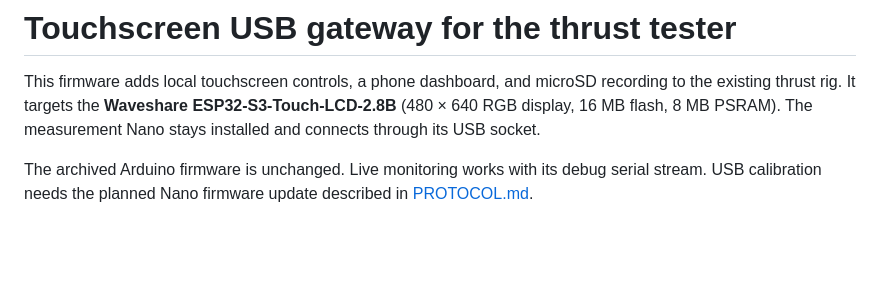
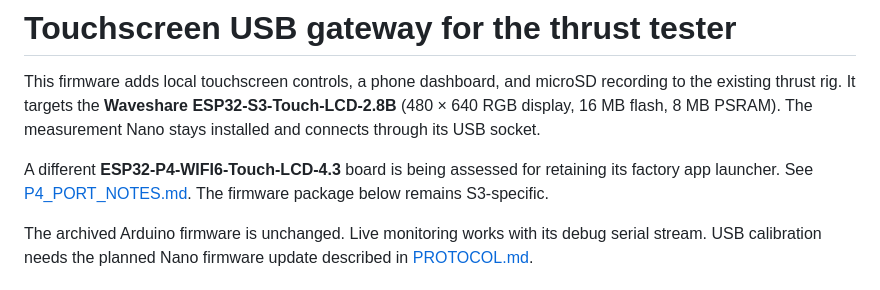
Before and after one commit to HacksmithBogdan/Thrust-Tester-Rig, a Markdown page: ESP32_USB_Gateway/README.md, the part around the change. Rendered like a GitHub page; blank space fills up the shorter version.

Commit message:
Document P4 hardware and factory-preserving app options

```diff
--- a/ESP32_USB_Gateway/README.md
+++ b/ESP32_USB_Gateway/README.md
@@ -1,6 +1,8 @@
 # Touchscreen USB gateway for the thrust tester
 
 This firmware adds local touchscreen controls, a phone dashboard, and microSD recording to the existing thrust rig. It targets the **Waveshare ESP32-S3-Touch-LCD-2.8B** (480 × 640 RGB display, 16 MB flash, 8 MB PSRAM). The measurement Nano stays installed and connects through its USB socket.
+
+A different **ESP32-P4-WIFI6-Touch-LCD-4.3** board is being assessed for retaining its factory app launcher. See [P4_PORT_NOTES.md](P4_PORT_NOTES.md). The firmware package below remains S3-specific.
 
 The archived Arduino firmware is unchanged. Live monitoring works with its debug serial stream. USB calibration needs the planned Nano firmware update described in [PROTOCOL.md](PROTOCOL.md).
 
```
Also changed, not shown: ESP32_USB_Gateway/P4_PORT_NOTES.md (added, +61 -0 lines).
